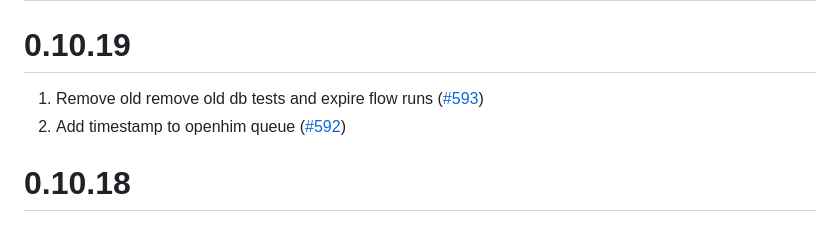
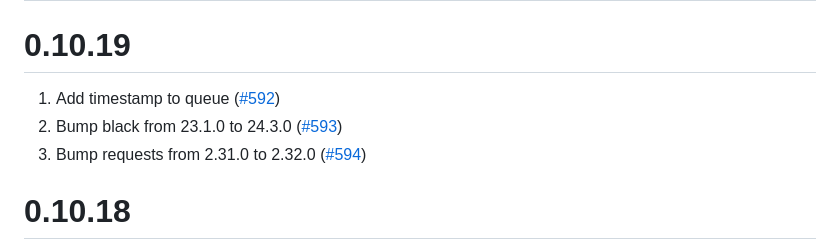
Before and after one commit to praekeltfoundation/ndoh-hub, a Markdown page: CHANGELOG.md, the part around the change. Rendered like a GitHub page.

```diff
--- a/CHANGELOG.md
+++ b/CHANGELOG.md
@@ -1,10 +1,12 @@
 # Changelog
 
 # 0.10.19
-1. Remove old remove old db tests and expire flow runs
+1. Add timestamp to queue
+   ([#592](https://github.com/praekeltfoundation/ndoh-hub/pull/592))
+2. Bump black from 23.1.0 to 24.3.0
    ([#593](https://github.com/praekeltfoundation/ndoh-hub/pull/593))
-2. Add timestamp to openhim queue
-   ([#592](https://github.com/praekeltfoundation/ndoh-hub/pull/592))
+3. Bump requests from 2.31.0 to 2.32.0
+   ([#594](https://github.com/praekeltfoundation/ndoh-hub/pull/594))
 
 # 0.10.18
 1. Add openhim queue model and signal
```
